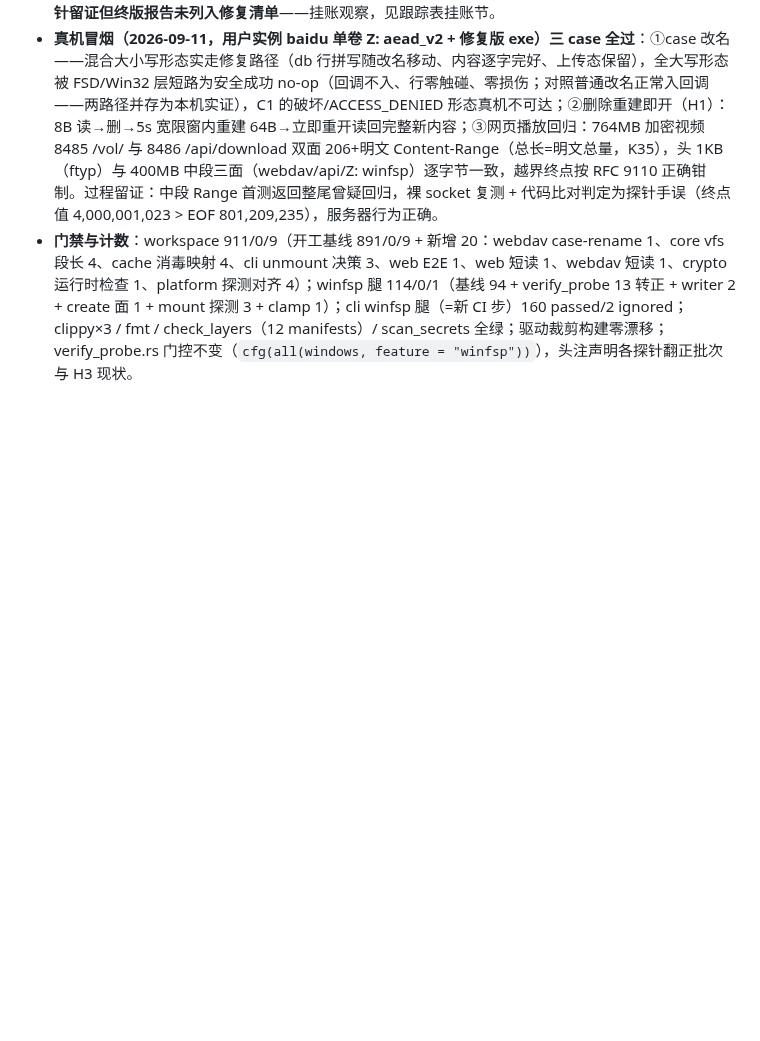
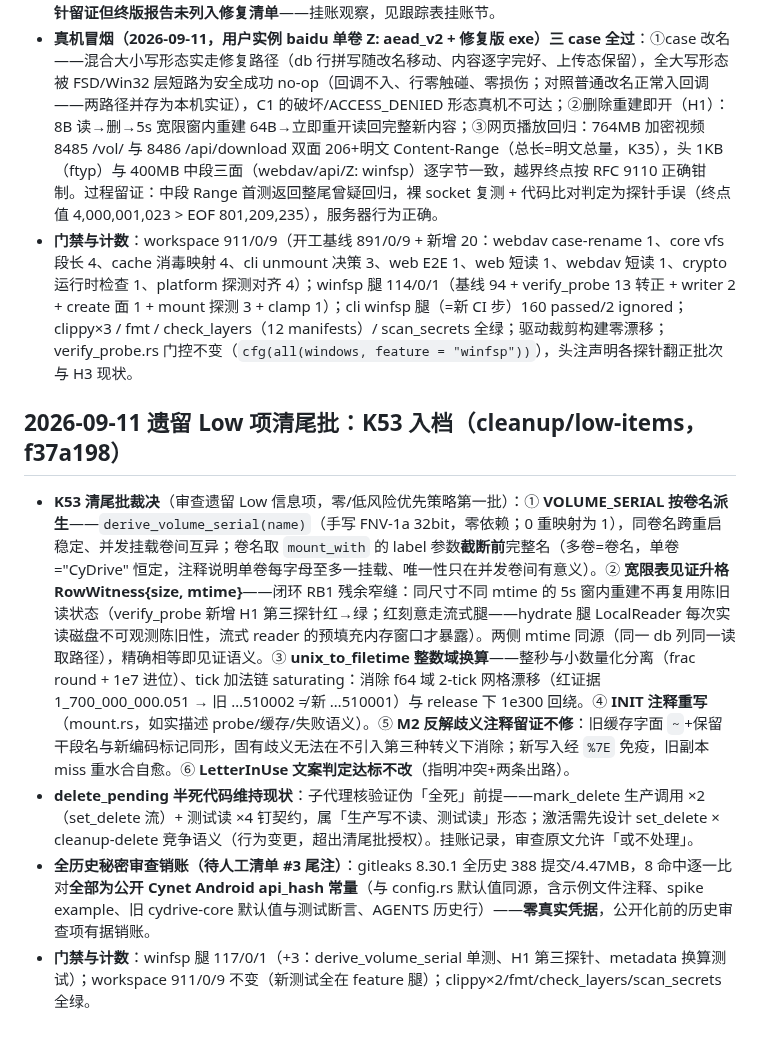
Before and after one commit to viccom/rs-cloudfs, a Markdown page: docs/decisions.md, the part around the change. GitHub-like rendering; blank space fills up the shorter version.

```diff
--- a/docs/decisions.md
+++ b/docs/decisions.md
@@ -558,3 +558,10 @@ s-cloudfs fork 自 rs-CyDrive@9a691f2（全历史保留；remote 改名 upstream
 - **降级与推翻记录（对抗性复核终判）**：winfsp-H2 High→Medium（winfsp-rs 全回调 catch_panic，进程不死仅单操作失败）、cli-H2 High→Medium（WAL+busy_timeout 并发不损坏 + 守卫防的直接危害不存在）、winfsp-M6/stream-M3 Medium→Low（窄面/全部调用方恒界内）。推翻项不修（非 bug）：winfsp-L4（open 急取读状态）、winfsp-L5（fetch 循环恒有界）、cross-L5（winfsp-sys build script 对 gnu 即 panic，产物不可达）。**原审查 H3（rename 进他 handle staged 路径 → chimera 行）探针留证但终版报告未列入修复清单**——挂账观察，见跟踪表挂账节。
 - **真机冒烟（2026-09-11，用户实例 baidu 单卷 Z: aead_v2 + 修复版 exe）三 case 全过**：①case 改名——混合大小写形态实走修复路径（db 行拼写随改名移动、内容逐字完好、上传态保留），全大写形态被 FSD/Win32 层短路为安全成功 no-op（回调不入、行零触碰、零损伤；对照普通改名正常入回调——两路径并存为本机实证），C1 的破坏/ACCESS_DENIED 形态真机不可达；②删除重建即开（H1）：8B 读→删→5s 宽限窗内重建 64B→立即重开读回完整新内容；③网页播放回归：764MB 加密视频 8485 /vol/ 与 8486 /api/download 双面 206+明文 Content-Range（总长=明文总量，K35），头 1KB（ftyp）与 400MB 中段三面（webdav/api/Z: winfsp）逐字节一致，越界终点按 RFC 9110 正确钳制。过程留证：中段 Range 首测返回整尾曾疑回归，裸 socket 复测 + 代码比对判定为探针手误（终点值 4,000,001,023 > EOF 801,209,235），服务器行为正确。
 - **门禁与计数**：workspace 911/0/9（开工基线 891/0/9 + 新增 20：webdav case-rename 1、core vfs 段长 4、cache 消毒映射 4、cli unmount 决策 3、web E2E 1、web 短读 1、webdav 短读 1、crypto 运行时检查 1、platform 探测对齐 4）；winfsp 腿 114/0/1（基线 94 + verify_probe 13 转正 + writer 2 + create 面 1 + mount 探测 3 + clamp 1）；cli winfsp 腿（=新 CI 步）160 passed/2 ignored；clippy×3 / fmt / check_layers（12 manifests）/ scan_secrets 全绿；驱动裁剪构建零漂移；verify_probe.rs 门控不变（`cfg(all(windows, feature = "winfsp"))`），头注声明各探针翻正批次与 H3 现状。
+
+## 2026-09-11 遗留 Low 项清尾批：K53 入档（cleanup/low-items，f37a198）
+
+- **K53 清尾批裁决**（审查遗留 Low 信息项，零/低风险优先策略第一批）：① **VOLUME_SERIAL 按卷名派生**——`derive_volume_serial(name)`（手写 FNV-1a 32bit，零依赖；0 重映射为 1），同卷名跨重启稳定、并发挂载卷间互异；卷名取 `mount_with` 的 label 参数**截断前**完整名（多卷=卷名，单卷="CyDrive" 恒定，注释说明单卷每字母至多一挂载、唯一性只在并发卷间有意义）。② **宽限表见证升格 RowWitness{size, mtime}**——闭环 RB1 残余窄缝：同尺寸不同 mtime 的 5s 窗内重建不再复用陈旧读状态（verify_probe 新增 H1 第三探针红→绿；红刻意走流式腿——hydrate 腿 LocalReader 每次实读磁盘不可观测陈旧性，流式 reader 的预填充内存窗口才暴露）。两侧 mtime 同源（同一 db 列同一读取路径），精确相等即见证语义。③ **unix_to_filetime 整数域换算**——整秒与小数量化分离（frac round + 1e7 进位）、tick 加法链 saturating：消除 f64 域 2-tick 网格漂移（红证据 1_700_000_000.051 → 旧 …510002 ≠ 新 …510001）与 release 下 1e300 回绕。④ **INIT 注释重写**（mount.rs，如实描述 probe/缓存/失败语义）。⑤ **M2 反解歧义注释留证不修**：旧缓存字面 `~`+保留干段名与新编码标记同形，固有歧义无法在不引入第三种转义下消除；新写入经 `%7E` 免疫，旧副本 miss 重水合自愈。⑥ **LetterInUse 文案判定达标不改**（指明冲突+两条出路）。
+- **delete_pending 半死代码维持现状**：子代理核验证伪「全死」前提——mark_delete 生产调用 ×2（set_delete 流）+ 测试读 ×4 钉契约，属「生产写不读、测试读」形态；激活需先设计 set_delete × cleanup-delete 竞争语义（行为变更，超出清尾批授权）。挂账记录，审查原文允许「或不处理」。
+- **全历史秘密审查销账（待人工清单 #3 尾注）**：gitleaks 8.30.1 全历史 388 提交/4.47MB，8 命中逐一比对**全部为公开 Cynet Android api_hash 常量**（与 config.rs 默认值同源，含示例文件注释、spike example、旧 cydrive-core 默认值与测试断言、AGENTS 历史行）——**零真实凭据**，公开化前的历史审查项有据销账。
+- **门禁与计数**：winfsp 腿 117/0/1（+3：derive_volume_serial 单测、H1 第三探针、metadata 换算测试）；workspace 911/0/9 不变（新测试全在 feature 腿）；clippy×2/fmt/check_layers/scan_secrets 全绿。
```
Also changed, not shown: AGENTS.md (+3 -2 lines), docs/tracking/review-fixes.md (+4 -2 lines).
